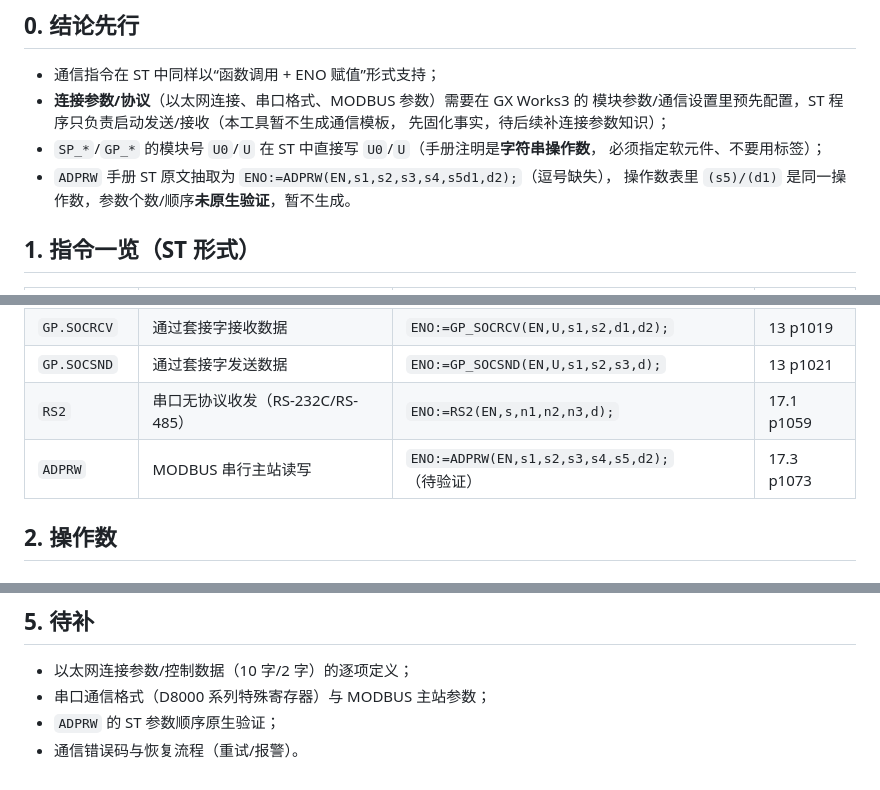
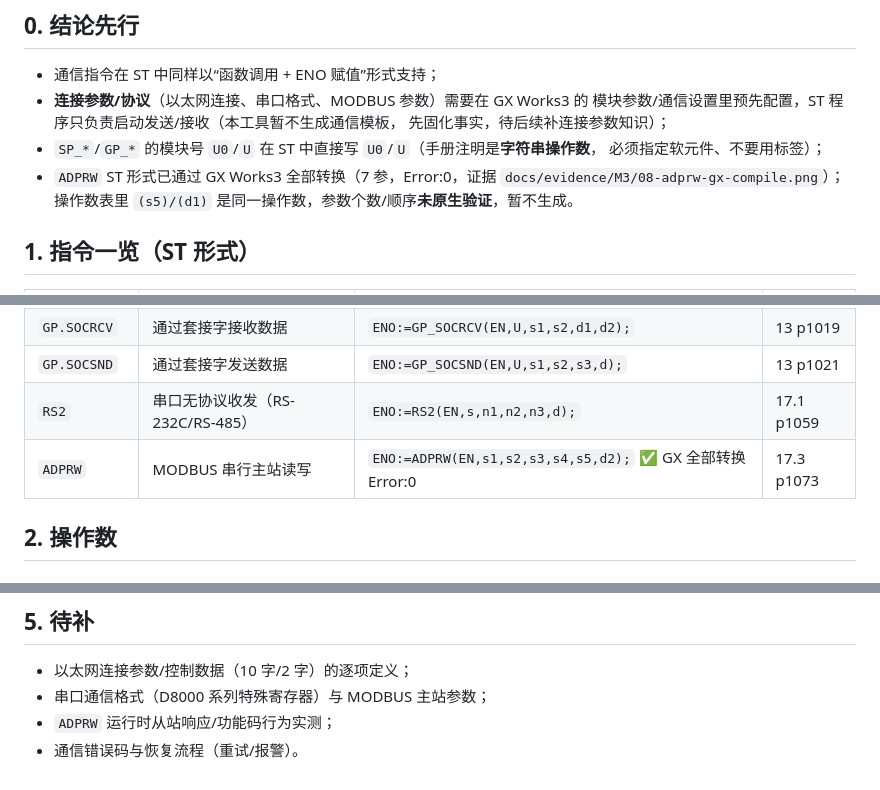
Before and after one commit to mlwei1/ai-st-gxworks3, a Markdown page: docs/RAG/知识要点-通信.md, 3 parts joined by grey strips. GitHub-like rendering.

Commit message:
feat(knowledge): validate ADPRW ST form in GX Works3 (Error:0, evidence saved)

```diff
--- a/docs/RAG/知识要点-通信.md
+++ b/docs/RAG/知识要点-通信.md
@@ -12,7 +12,7 @@
   先固化事实，待后续补连接参数知识）；
 - `SP_*`/`GP_*` 的模块号 `U0`/`U` 在 ST 中直接写 `U0`/`U`（手册注明是**字符串操作数**，
   必须指定软元件、不要用标签）；
-- `ADPRW` 手册 ST 原文抽取为 `ENO:=ADPRW(EN,s1,s2,s3,s4,s5d1,d2);`（逗号缺失），
+- `ADPRW` ST 形式已通过 GX Works3 全部转换（7 参，Error:0，证据 `docs/evidence/M3/08-adprw-gx-compile.png`）；
   操作数表里 `(s5)/(d1)` 是同一操作数，参数个数/顺序**未原生验证**，暂不生成。
 
 ## 1. 指令一览（ST 形式）
@@ -25,7 +25,7 @@
 | `GP.SOCRCV` | 通过套接字接收数据 | `ENO:=GP_SOCRCV(EN,U,s1,s2,d1,d2);` | 13 p1019 |
 | `GP.SOCSND` | 通过套接字发送数据 | `ENO:=GP_SOCSND(EN,U,s1,s2,s3,d);` | 13 p1021 |
 | `RS2` | 串口无协议收发（RS-232C/RS-485） | `ENO:=RS2(EN,s,n1,n2,n3,d);` | 17.1 p1059 |
-| `ADPRW` | MODBUS 串行主站读写 | `ENO:=ADPRW(EN,s1,s2,s3,s4,s5,d2);`（待验证） | 17.3 p1073 |
+| `ADPRW` | MODBUS 串行主站读写 | `ENO:=ADPRW(EN,s1,s2,s3,s4,s5,d2);` ✅ GX 全部转换 Error:0 | 17.3 p1073 |
 
 ## 2. 操作数
 
@@ -81,5 +81,5 @@
 
 - 以太网连接参数/控制数据（10 字/2 字）的逐项定义；
 - 串口通信格式（D8000 系列特殊寄存器）与 MODBUS 主站参数；
-- `ADPRW` 的 ST 参数顺序原生验证；
+- `ADPRW` 运行时从站响应/功能码行为实测；
 - 通信错误码与恢复流程（重试/报警）。
```
Also changed, not shown: docs/evidence/M3/08-adprw-gx-compile.png (added), 2 other files.
